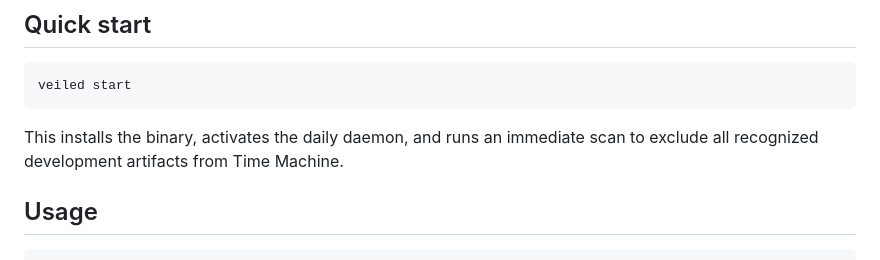
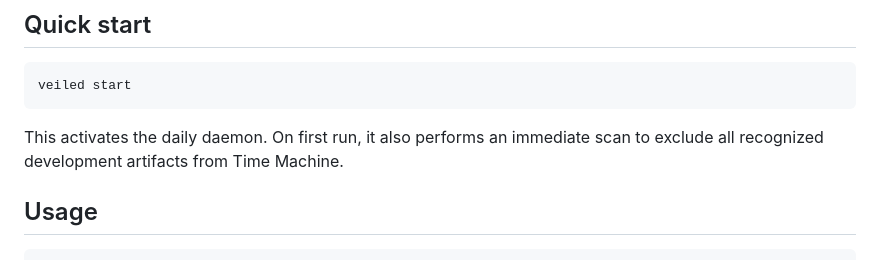
Before and after one commit to adeonir/veiled, a Markdown page: README.md, the part around the change. Rendered like a GitHub page.

````diff
--- a/README.md
+++ b/README.md
@@ -18,7 +18,7 @@ brew install adeonir/tap/veiled
 veiled start
 ```
 
-This installs the binary, activates the daily daemon, and runs an immediate scan to exclude all recognized development artifacts from Time Machine.
+This activates the daily daemon. On first run, it also performs an immediate scan to exclude all recognized development artifacts from Time Machine.
 
 ## Usage
 
````
Also changed, not shown: CLAUDE.md (+2 -2 lines).
